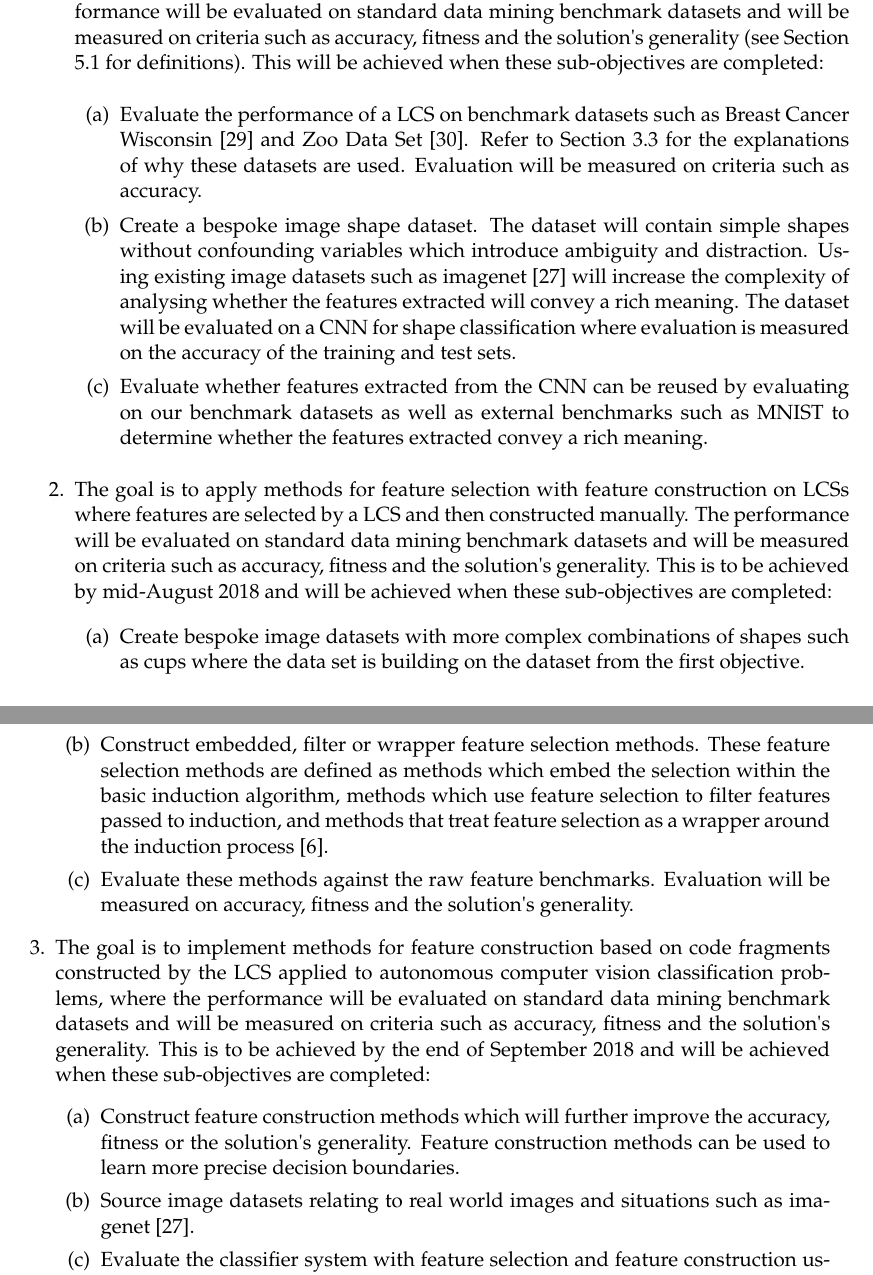
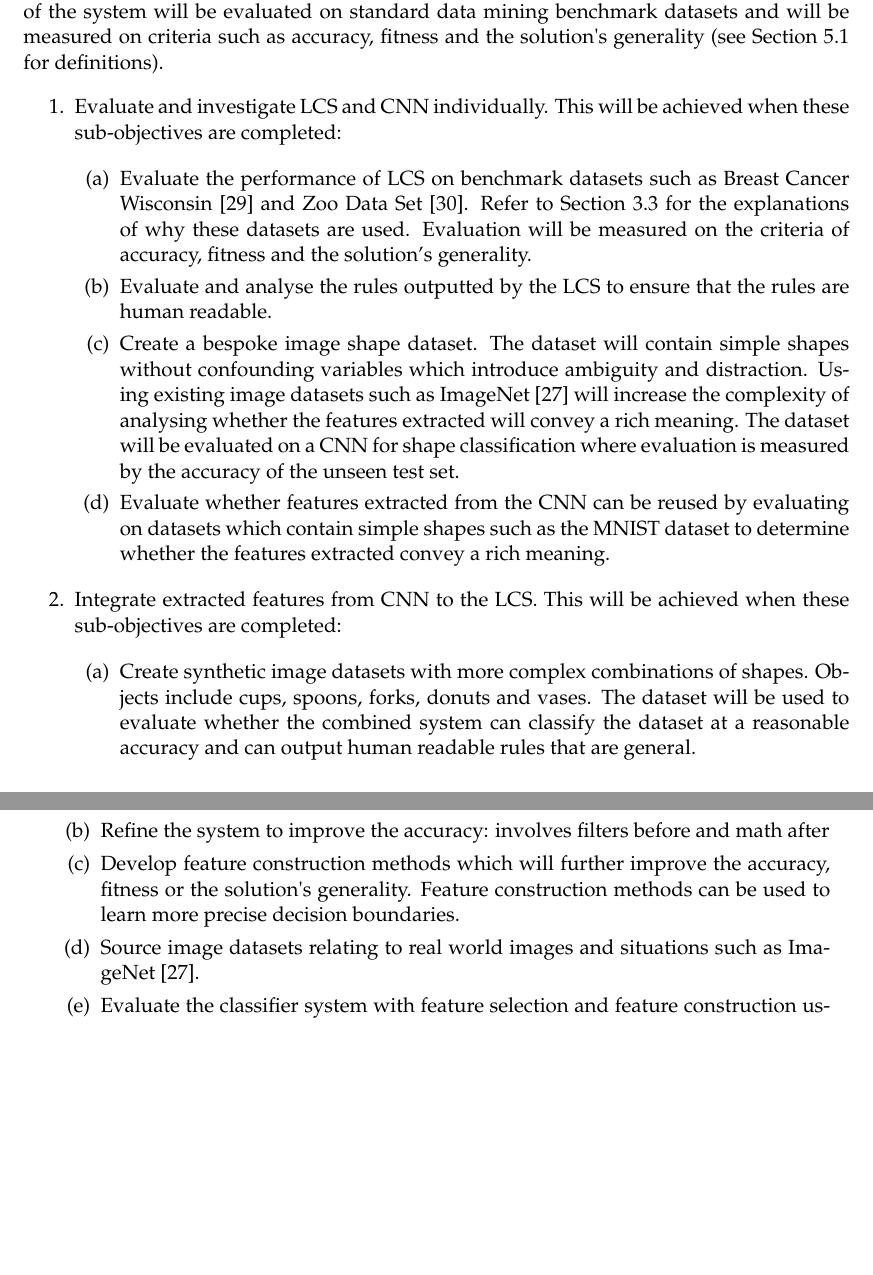
Before and after one commit to MeganLiang/transfer-learning-thesis, a LaTeX thesis (proj_report_outline.tex, which reads introduction.tex): two parts of pages 7 and 8 of 37, joined at a grey line, cut so that both start at the same text, the shorter picture padded with empty space. The pictures show the PDF file proj_report_outline.pdf that the author committed with the source.

Commit message:
objectives refined

```diff
--- a/introduction.tex
+++ b/introduction.tex
@@ -40,22 +40,29 @@ Features gathered with feature selection and feature construction methods will b
 \section{Objectives} \label{subsec:obj}
 The problems in the project can be broken down into 3 main objectives. The objectives are achieved when the criteria defined is met.
 
+The goal is to create methods for extracting and integrating features from layers in a DNN as input features to a LCS to determine if this will enhance the performance on solving classification problems compared to raw features selected by the LCS. The performance of the system will be evaluated on standard data mining benchmark datasets and will be measured on criteria such as accuracy, fitness and the solution\textquotesingle s generality (see Section \ref{sec:eval} for definitions).
+
 
 \begin{enumerate}
-	\item  The goal is to create methods for extracting and integrating features from layers in a DNN as input features to a LCS to determine if this will enhance the performance on solving classification problems compared to raw features selected by the LCS. The performance will be evaluated on standard data mining benchmark datasets and will be measured on criteria such as accuracy, fitness and the solution\textquotesingle s generality (see Section \ref{sec:eval} for definitions). This will be achieved when these sub-objectives are completed:
+	\item  Evaluate and investigate LCS and CNN individually. This will be achieved when these sub-objectives are completed:
 
 	\begin{enumerate}
-		\item Evaluate the performance of a LCS on benchmark datasets such as Breast Cancer Wisconsin \cite{wisconsinbreast} and Zoo Data Set \cite{zoodata}. Refer to Section \ref{subsec:datasets} for the explanations of why these datasets are used. Evaluation will be measured on criteria such as accuracy.
-		\item Create a bespoke image shape dataset. The dataset will contain simple shapes without confounding variables which introduce ambiguity and distraction. Using existing image datasets such as imagenet \cite{imagenet} will increase the complexity of analysing whether the features extracted will convey a rich meaning. The dataset will be evaluated on a CNN for shape classification where evaluation is measured on the accuracy of the training and test sets.
-		\item Evaluate whether features extracted from the CNN can be reused by evaluating on our benchmark datasets as well as external benchmarks such as MNIST to determine whether the features extracted convey a rich meaning.
+		\item Evaluate the performance of LCS on benchmark datasets such as Breast Cancer Wisconsin \cite{wisconsinbreast} and Zoo Data Set \cite{zoodata}. Refer to Section \ref{subsec:datasets} for the explanations of why these datasets are used. Evaluation will be measured on the criteria of accuracy, fitness and the solution's generality.
+		\item Evaluate and analyse the rules outputted by the LCS to ensure that the rules are human readable.
+
+		\item Create a bespoke image shape dataset. The dataset will contain simple shapes without confounding variables which introduce ambiguity and distraction. Using existing image datasets such as ImageNet \cite{imagenet} will increase the complexity of analysing whether the features extracted will convey a rich meaning. The dataset will be evaluated on a CNN for shape classification where evaluation is measured by the accuracy of the unseen test set.
+
+		\item Evaluate whether features extracted from the CNN can be reused by evaluating on datasets which contain simple shapes such as the MNIST dataset to determine whether the features extracted convey a rich meaning.
 
 	\end{enumerate}
 
-	\item  The goal is to apply methods for feature selection with feature construction on LCSs where features are selected by a LCS and then constructed manually. The performance will be evaluated on standard data mining benchmark datasets and will be measured on criteria such as accuracy, fitness and the solution\textquotesingle s generality. This is to be achieved by mid-August 2018 and will be achieved when these sub-objectives are completed:
+	\item  Integrate extracted features from CNN to the LCS. This will be achieved when these sub-objectives are completed:
+
 	\begin{enumerate}
-		\item Create bespoke image datasets with more complex combinations of shapes such as cups where the data set is building on the dataset from the first objective.
+		\item Create synthetic image datasets with more complex combinations of shapes. Objects include cups, spoons, forks, donuts and vases. The dataset will be used to evaluate whether the combined system can classify the dataset at a reasonable accuracy and can output human readable rules that are general.
 
-		\item Construct embedded, filter or wrapper feature selection methods. These feature selection methods are defined as methods which embed the selection within the basic induction algorithm, methods which use feature selection to filter features passed to induction, and methods that treat feature selection as a wrapper around the induction process \cite{blum1997selection}.
+		\item Refine the system to improve the accuracy: involves filters before and math after
+		\item Develop feature construction methods which will further improve the accuracy, fitness or the solution\textquotesingle s generality. Feature construction methods can be used to learn more precise decision boundaries.
 
-		\item Evaluate these methods against the raw feature benchmarks. Evaluation will be measured on accuracy, fitness and the solution\textquotesingle s generality.
+		\item Source image datasets relating to real world images and situations such as ImageNet \cite{imagenet}.
 
@@ -62,14 +70,5 @@ The problems in the project can be broken down into 3 main objectives. The objec
 	\end{enumerate}
 
-	\item The goal is to implement methods for feature construction based on code fragments constructed by the LCS applied to autonomous computer vision classification problems, where the performance will be evaluated on standard data mining benchmark datasets and will be measured on criteria such as accuracy, fitness and the solution\textquotesingle s generality. This is to be achieved by the end of September 2018 and will be achieved when these sub-objectives are completed:
-	\begin{enumerate}
-		\item Construct feature construction methods which will further improve the accuracy, fitness or the solution\textquotesingle s generality. Feature construction methods can be used to learn more precise decision boundaries.
-
-		\item Source image datasets relating to real world images and situations such as imagenet \cite{imagenet}.
-
-		\item Evaluate the classifier system with feature selection and feature construction using measurement criteria such as accuracy, fitness and the solution\textquotesingle s generality.
-
-	\end{enumerate}
 
 \end{enumerate}
 \chapter{Background}
@@ -249,6 +248,7 @@ The first objective mentioned in Section \ref{subsec:obj} has been implemented.
 \subsection{LCS Benchmark Evaluation} \label{subsec:bench}
 \begin{itemize}
-	\item Evaluate the performance of a LCS on benchmark datasets such as Breast Cancer Wisconsin \cite{wisconsinbreast} and Zoo Data Set \cite{zoodata}. Refer to Section \ref{subsec:datasets} for the explanations of why these datasets are used. Evaluation will be measured on criteria such as accuracy.
-
+	\item Evaluate the performance of LCS on benchmark datasets such as Breast Cancer
+	Wisconsin \cite{wisconsinbreast} and Zoo Data Set \cite{zoodata}. Refer to Section \ref{subsec:datasets} for the explanations of why these datasets are used. Evaluation will be measured on the criteria of
+	accuracy, fitness and the solution’s generality.
 \end{itemize}
 
@@ -265,6 +284,15 @@ Results in the table below show that the trained LCS is sufficient in solving cl
 		\hline
 	\end{tabular}
 \end{center}
+
+
+\subsection{Evaluate and Discuss LCS Rules}
+\begin{itemize}
+	\item  Evaluate and analyse the rules outputted by the LCS to ensure that the rules are
+human readable.
+
+\end{itemize}
+
 
 \subsection{Create a data set}
 \begin{itemize}
@@ -281,5 +309,3 @@ A bespoke dataset of shapes was made in order to determine whether CNNs produced
 
 \end{figure}
 The structure of the CNN is shown in Figure \ref{fig:cnnStructure} where there are two convolutional layers. The model extracted had been trained on 10000 steps with 400 of each shape for training. The test set consists on 120 of each shape. Accuracy of both training and test set could reach 100\%.
-
-\begin{figure}[H]
```
Also changed, not shown: CNN_structure.png (deleted), proj_report_outline.pdf, introduction.tex (33 more changed lines).
